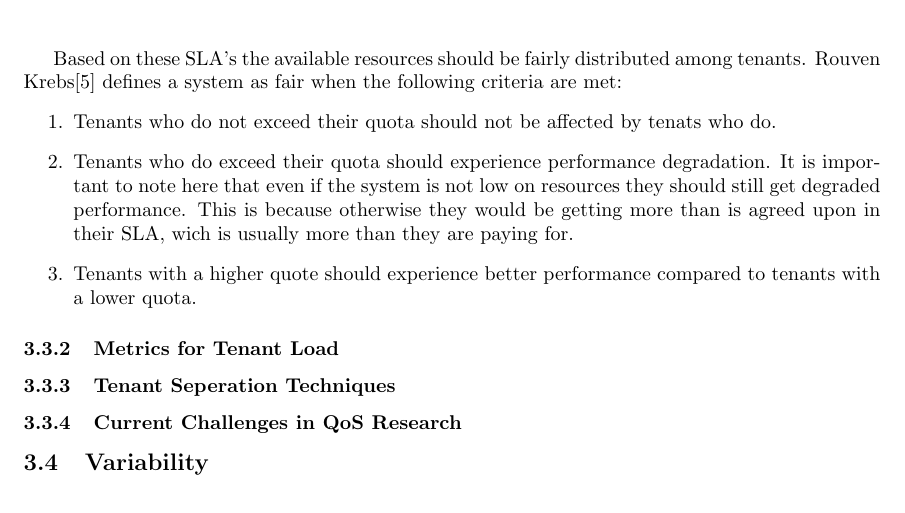
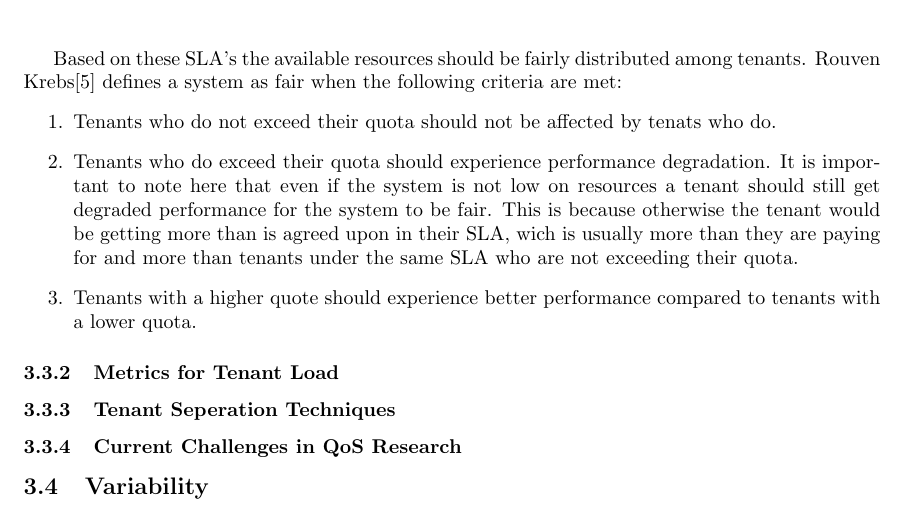
Before and after one commit to hermanbanken/TI3700, a LaTeX paper (paper.tex, which reads QoS.tex): part of page 3 of 8, cut so that both start at the same text. Compiled offline with pdfLaTeX.

Commit message:
More layout comments, minor change in QoS. En dan nu naar kantoor voor een werkdag.

```diff
--- a/QoS.tex
+++ b/QoS.tex
@@ -12,8 +12,8 @@ Rouven Krebs\cite{krebs2013metrics} defines a system as fair when the following
 \begin{enumerate}
 	\item Tenants who do not exceed their quota should not be affected by tenats who do.
 	\item Tenants who do exceed their quota should experience performance degradation.
-		It is important to note here that even if the system is not low on resources they should still get degraded performance.
-		This is because otherwise they would be getting more than is agreed upon in their SLA, wich is usually more than they are paying for.
+		It is important to note here that even if the system is not low on resources a tenant should still get degraded performance for the system to be fair.
+		This is because otherwise the tenant would be getting more than is agreed upon in their SLA, wich is usually more than they are paying for and more than tenants under the same SLA who are not exceeding their quota.
 	\item Tenants with a higher quote should experience better performance compared to tenants with a lower quota.
 \end{enumerate}
 % SLA's, eerlijk gebruik resources.
```
Also changed, not shown: scalability.tex (+8 -0 lines), QoS.tex (1 more changed lines).
